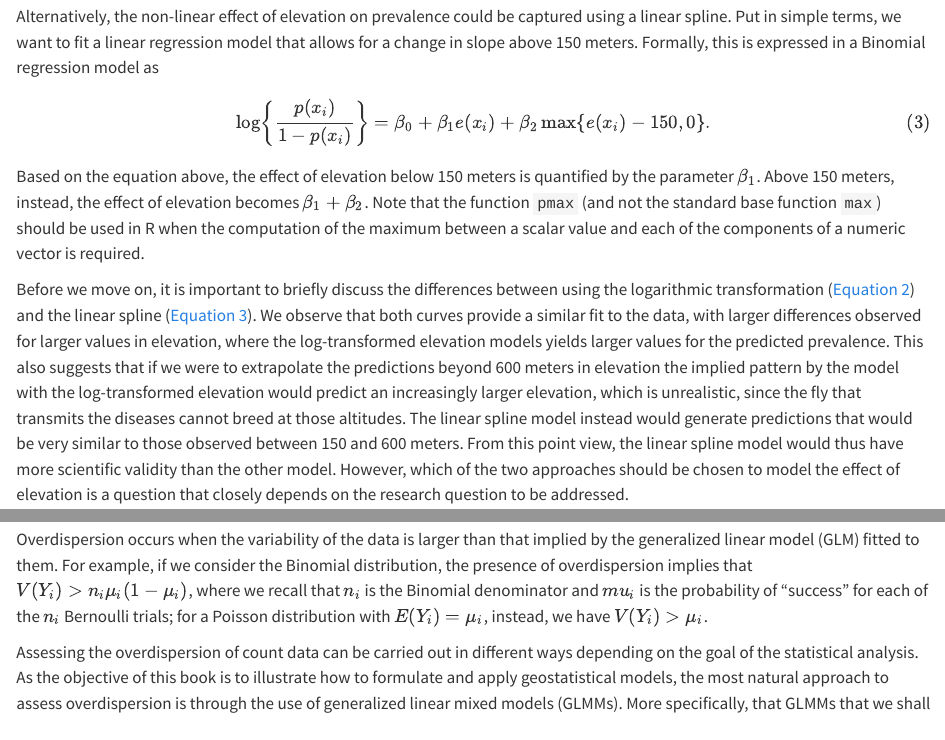
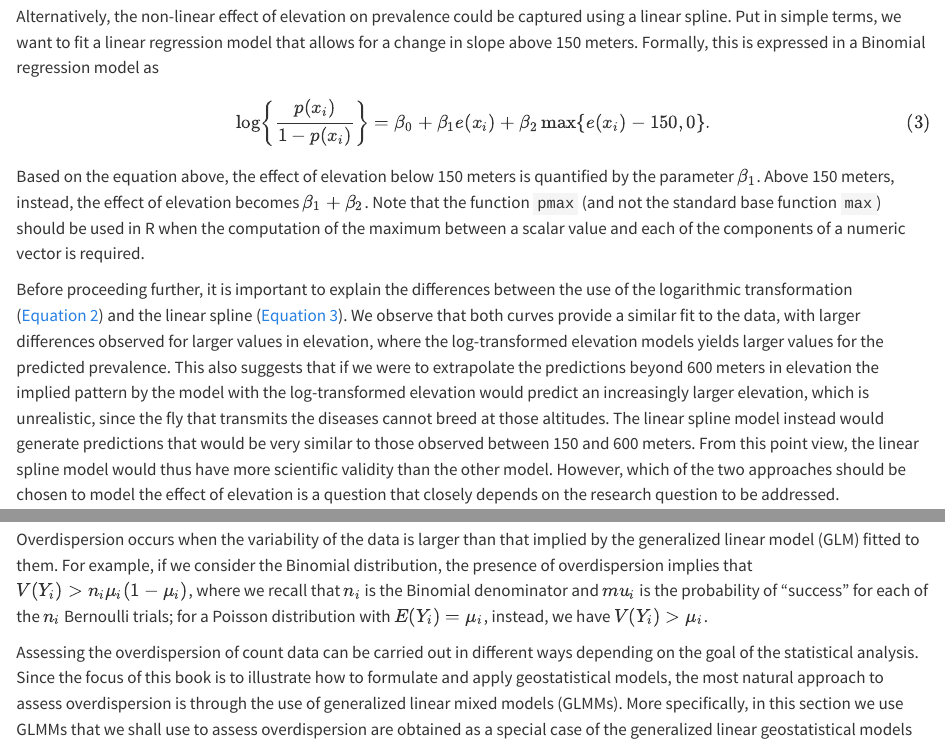
Before and after one commit to giorgistat/book_MBG, a Quarto document (03_model-fitting.qmd): the page in a window 1100 px wide, from 3080 px down, and a second part further down, joined at a grey line. Rendered offline with R 4.5, knitr and Pandoc in place of Quarto, with nearby package versions.

Commit message:
Further editing of Chapter 3

```diff
--- a/03_model-fitting.qmd
+++ b/03_model-fitting.qmd
@@ -82,7 +82,7 @@ Alternatively, the non-linear effect of elevation on prevalence could be capture
 \log\left\{\frac{p(x_i)}{1-p(x_i)}\right\} = \beta_0 + \beta_1 e(x_i) + \beta_{2} \max\{e(x_i)-150, 0\}.
 $$ {#eq-lspline-elev-glm} Based on the equation above, the effect of elevation below 150 meters is quantified by the parameter $\beta_1$. Above 150 meters, instead, the effect of elevation becomes $\beta_1 + \beta_2$. Note that the function `pmax` (and not the standard base function `max`) should be used in R when the computation of the maximum between a scalar value and each of the components of a numeric vector is required.
 
-Before we move on, it is important to briefly discuss the differences between using the logarithmic transformation (@eq-log-elev-glm) and the linear spline (@eq-lspline-elev-glm). We observe that both curves provide a similar fit to the data, with larger differences observed for larger values in elevation, where the log-transformed elevation models yields larger values for the predicted prevalence. This also suggests that if we were to extrapolate the predictions beyond 600 meters in elevation the implied pattern by the model with the log-transformed elevation would predict an increasingly larger elevation, which is unrealistic, since the fly that transmits the diseases cannot breed at those altitudes. The linear spline model instead would generate predictions that would be very similar to those observed between 150 and 600 meters. From this point view, the linear spline model would thus have more scientific validity than the other model. However, which of the two approaches should be chosen to model the effect of elevation is a question that closely depends on the research question to be addressed.
+Before proceeding further, it is important to explain the differences between the use of the logarithmic transformation (@eq-log-elev-glm) and the linear spline (@eq-lspline-elev-glm). We observe that both curves provide a similar fit to the data, with larger differences observed for larger values in elevation, where the log-transformed elevation models yields larger values for the predicted prevalence. This also suggests that if we were to extrapolate the predictions beyond 600 meters in elevation the implied pattern by the model with the log-transformed elevation would predict an increasingly larger elevation, which is unrealistic, since the fly that transmits the diseases cannot breed at those altitudes. The linear spline model instead would generate predictions that would be very similar to those observed between 150 and 600 meters. From this point view, the linear spline model would thus have more scientific validity than the other model. However, which of the two approaches should be chosen to model the effect of elevation is a question that closely depends on the research question to be addressed.
 
 If the interest of the study was in better understanding the association between elevation and prevalence, the linear spline model does not only provide a more credible explanation but also its regression parameters can be more easily interpreted. In fact, for a unit increase in elevation, the multiplicative change in the odds for river-blindness is $\exp\{\beta_1\}$, if elevation is below 150 meters, and $\exp\{\beta_1+\beta_2\}$, if elevation is above 150 meters. When instead we use the log-transformed elevation, the interpretation of $\beta_1$ in @eq-log-elev-glm is slightly more complicated, as it is based on the multiplicative increase in elevation by the same amount given by the base of the algorithm, which is about $e \approx 2.718$[^03_model-fitting-1]. To avoid this, one could rescale the regression coefficient as, for example, $\beta_1/\log_{2}(e)$ which would be interpreted as the multiplicative change in the odds for river-blindness for a doubling in elevation. However, a doubling in elevation is less meaningful when considering larger values of elevation.
 
@@ -249,7 +249,7 @@ One of the main advantages in the use of covariates is the ability to ascribe pa
 
 Overdispersion occurs when the variability of the data is larger than that implied by the generalized linear model (GLM) fitted to them. For example, if we consider the Binomial distribution, the presence of overdispersion implies that $V(Y_i) > n_i \mu_{i}(1-\mu_i)$, where we recall that $n_i$ is the Binomial denominator and $mu_i$ is the probability of "success" for each of the $n_i$ Bernoulli trials; for a Poisson distribution with $E(Y_i) = \mu_i$, instead,  we have $V(Y_i) > \mu_{i}$.
 
-Assessing the overdispersion of count data can be carried out in different ways depending on the goal of the statistical analysis. As the objective of this book is to illustrate how to formulate and apply geostatistical models, the most natural approach to assess overdispersion is through the use of generalized linear mixed models (GLMMs). More specifically, that GLMMs that we shall use to assess overdispersion are obtained as a special case of the generalized linear geostatistical models presented in @sec-geostat-models.
+Assessing the overdispersion of count data can be carried out in different ways depending on the goal of the statistical analysis. Since the focus of this book is to illustrate how to formulate and apply geostatistical models, the most natural approach to assess overdispersion is through the use of generalized linear mixed models (GLMMs). More specifically, in this section we use GLMMs that we shall use to assess overdispersion are obtained as a special case of the generalized linear geostatistical models presented in @sec-geostat-models.
 
 ## Exploring residual spatial correlation
 
```
